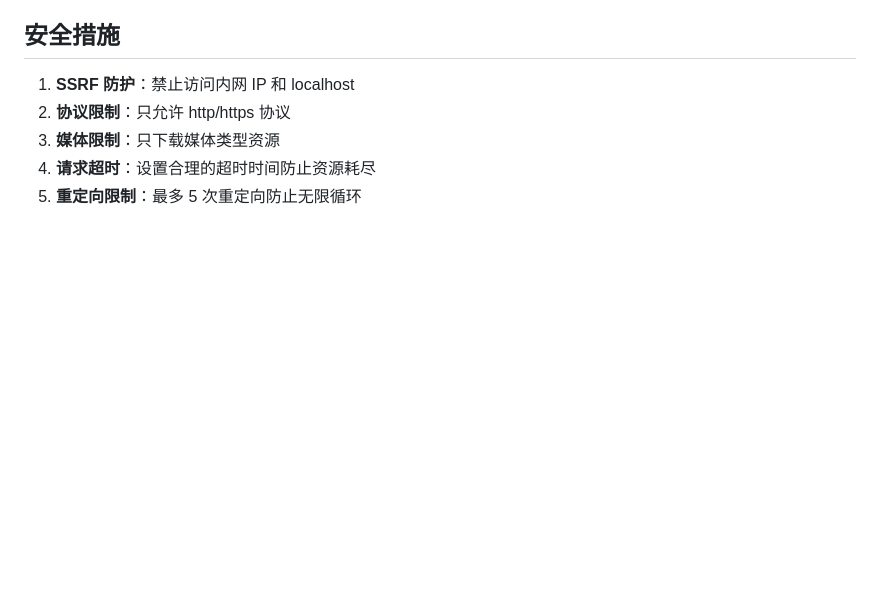
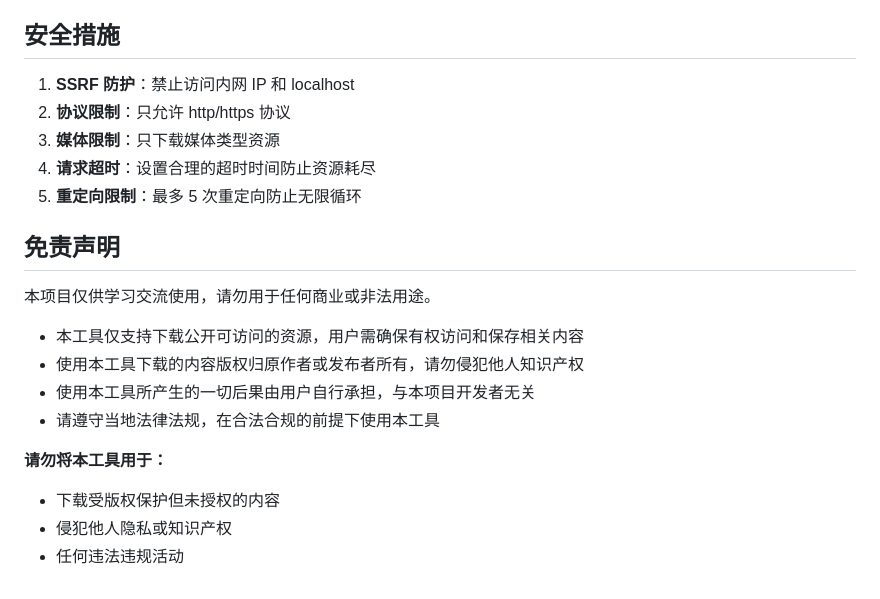
Before and after one commit to caozhenyuan/url-downloader-tool, a Markdown page: README.md, the part around the change. Drawn GitHub-style; blank space fills up the shorter version.

Commit message:
Add disclaimer to README

```diff
--- a/README.md
+++ b/README.md
@@ -191,3 +191,17 @@ url-downloader-tool/
 3. **媒体限制**：只下载媒体类型资源
 4. **请求超时**：设置合理的超时时间防止资源耗尽
 5. **重定向限制**：最多 5 次重定向防止无限循环
+
+## 免责声明
+
+本项目仅供学习交流使用，请勿用于任何商业或非法用途。
+
+- 本工具仅支持下载公开可访问的资源，用户需确保有权访问和保存相关内容
+- 使用本工具下载的内容版权归原作者或发布者所有，请勿侵犯他人知识产权
+- 使用本工具所产生的一切后果由用户自行承担，与本项目开发者无关
+- 请遵守当地法律法规，在合法合规的前提下使用本工具
+
+**请勿将本工具用于：**
+- 下载受版权保护但未授权的内容
+- 侵犯他人隐私或知识产权
+- 任何违法违规活动
```
